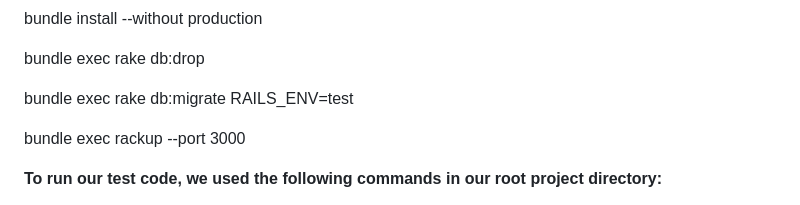
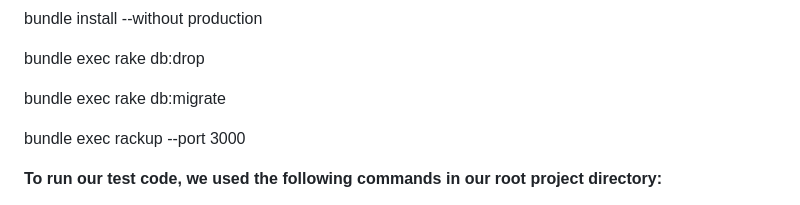
Before and after one commit to pprabh2007/hour-glass, a Markdown page: README.md, the part around the change. Rendered like a GitHub page.

```diff
--- a/README.md
+++ b/README.md
@@ -16,7 +16,7 @@ bundle install --without production
 
 bundle exec rake db:drop
 
-bundle exec rake db:migrate RAILS_ENV=test
+bundle exec rake db:migrate
 
 bundle exec rackup --port 3000
 
```
